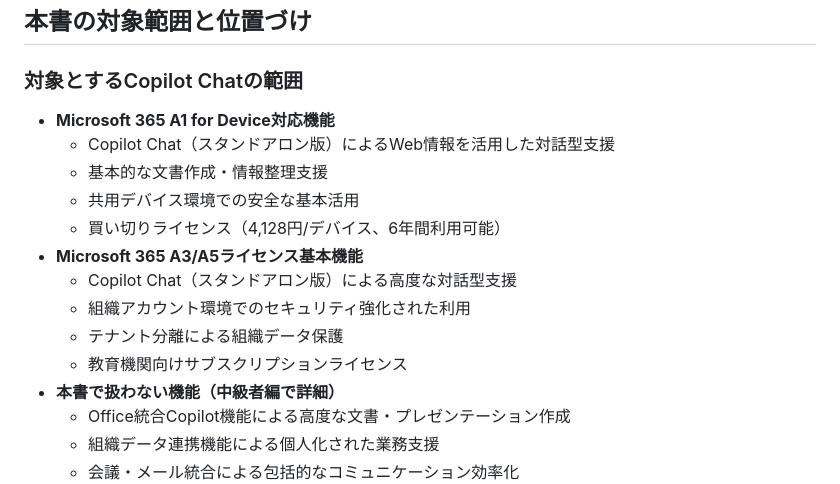
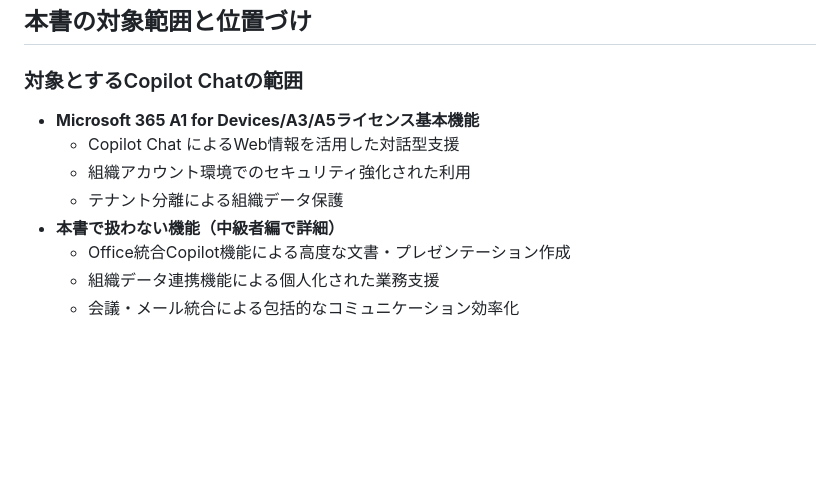
Before and after one commit to nahisaho/zenn-writing-collection, a Markdown page: books/2a46e82643f6fc/chapter00-introduction.md, the part around one of its changes. Drawn GitHub-style; blank space fills up the shorter version.

```diff
--- a/books/2a46e82643f6fc/chapter00-introduction.md
+++ b/books/2a46e82643f6fc/chapter00-introduction.md
@@ -70,16 +70,10 @@ title: "はじめに"
 
 ### 対象とするCopilot Chatの範囲
 
-- **Microsoft 365 A1 for Device対応機能**
-  - Copilot Chat（スタンドアロン版）によるWeb情報を活用した対話型支援
-  - 基本的な文書作成・情報整理支援
-  - 共用デバイス環境での安全な基本活用
-  - 買い切りライセンス（4,128円/デバイス、6年間利用可能）
-- **Microsoft 365 A3/A5ライセンス基本機能**
-  - Copilot Chat（スタンドアロン版）による高度な対話型支援
+- **Microsoft 365 A1 for Devices/A3/A5ライセンス基本機能**
+  - Copilot Chat によるWeb情報を活用した対話型支援
   - 組織アカウント環境でのセキュリティ強化された利用
   - テナント分離による組織データ保護
-  - 教育機関向けサブスクリプションライセンス
 - **本書で扱わない機能（中級者編で詳細）**
   - Office統合Copilot機能による高度な文書・プレゼンテーション作成
   - 組織データ連携機能による個人化された業務支援
```
Also changed, not shown: other parts of books/2a46e82643f6fc/chapter00-introduction.md (+6 -6 lines), books/2a46e82643f6fc/chapter03-basic-operations.md (+6 -6 lines).
